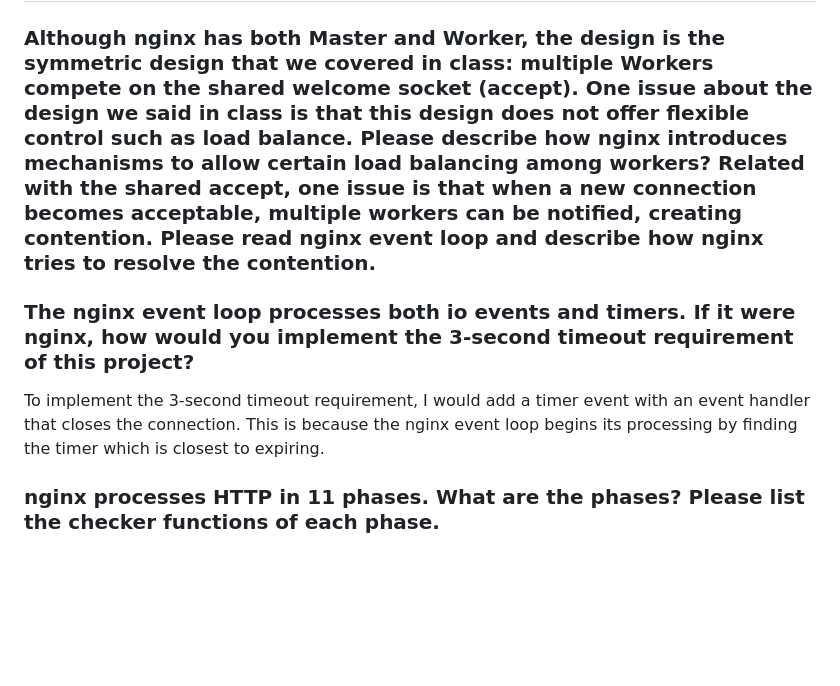
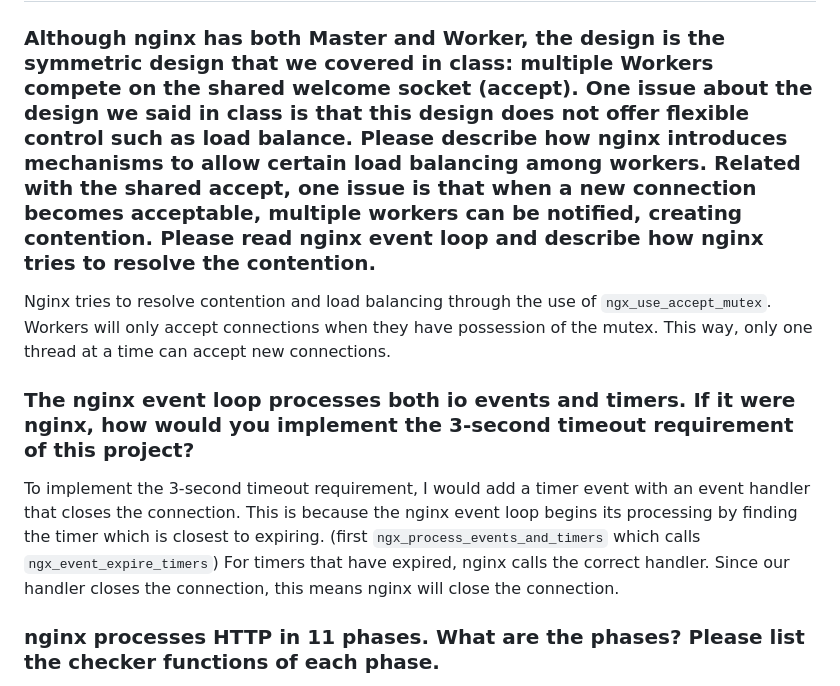
Before and after one commit to NukeWolf/Select-HTTP-Server, a Markdown page: writeup.md, the part around the change. Rendered like a GitHub page; blank space fills up the shorter version.

Commit message:
writeup done

```diff
--- a/writeup.md
+++ b/writeup.md
@@ -33,12 +33,14 @@ The key difference between `ByteBuffer` and `ByteBuf` is that `ByteBuf` maintain
 
 ## nginx is currently the most-widely used HTTP server. Please read nginx source code, and developer guide to answer the following questions. You can use the developer guide but need to add reference to the source code.
 
-### Although nginx has both Master and Worker, the design is the symmetric design that we covered in class: multiple Workers compete on the shared welcome socket (accept). One issue about the design we said in class is that this design does not offer flexible control such as load balance. Please describe how nginx introduces mechanisms to allow certain load balancing among workers? Related with the shared accept, one issue is that when a new connection becomes acceptable, multiple workers can be notified, creating contention. Please read nginx event loop and describe how nginx tries to resolve the contention.
+### Although nginx has both Master and Worker, the design is the symmetric design that we covered in class: multiple Workers compete on the shared welcome socket (accept). One issue about the design we said in class is that this design does not offer flexible control such as load balance. Please describe how nginx introduces mechanisms to allow certain load balancing among workers. Related with the shared accept, one issue is that when a new connection becomes acceptable, multiple workers can be notified, creating contention. Please read nginx event loop and describe how nginx tries to resolve the contention.
+
+Nginx tries to resolve contention and load balancing through the use of `ngx_use_accept_mutex`. Workers will only accept connections when they have possession of the mutex. This way, only one thread at a time can accept new connections.
 
 
 ### The nginx event loop processes both io events and timers. If it were nginx, how would you implement the 3-second timeout requirement of this project?
 
-To implement the 3-second timeout requirement, I would add a timer event with an event handler that closes the connection. This is because the nginx event loop begins its processing by finding the timer which is closest to expiring.
+To implement the 3-second timeout requirement, I would add a timer event with an event handler that closes the connection. This is because the nginx event loop begins its processing by finding the timer which is closest to expiring. (first `ngx_process_events_and_timers` which calls `ngx_event_expire_timers`) For timers that have expired, nginx calls the correct handler. Since our handler closes the connection, this means nginx will close the connection.
 
 ### nginx processes HTTP in 11 phases. What are the phases? Please list the checker functions of each phase.
 
```
